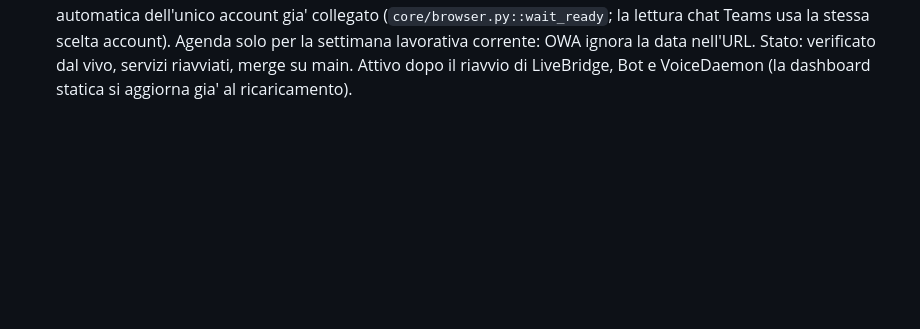
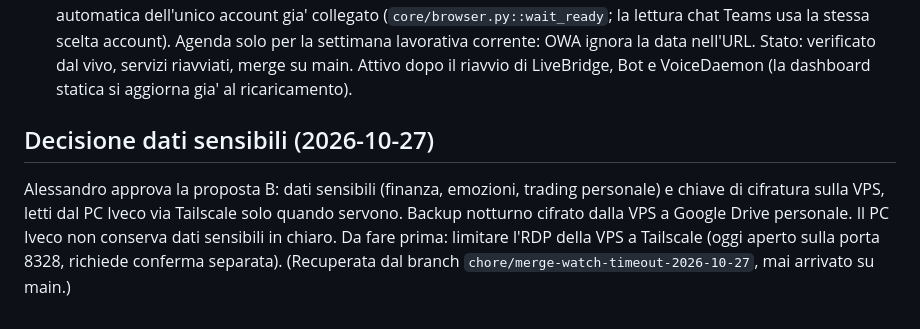
Before and after one commit to alepunzi2895-alt/jarvis, a Markdown page: memory/projects/jarvis.md, the part around the change. Rendered like a GitHub page; blank space fills up the shorter version.

Commit message:
docs: recupera decisione dati sensibili dal branch chore
Co-Authored-By: Claude Opus 5.5 <noreply@anthropic.com>

```diff
--- a/memory/projects/jarvis.md
+++ b/memory/projects/jarvis.md
@@ -1155,3 +1155,7 @@ Diagnosi della lentezza, misurata dal vivo: rete via hotspot iPhone (ping 278 ms
 - Dashboard desktop: le finestre si spostano o si stringono per non coprire la sfera; se non c'e' spazio la sfera passa davanti (`orb-front`). Mobile invariato.
 - Verifica dal vivo (2026-10-27 sera): piano B funzionante via LiveBridge. Base `https://outlook.cloud.microsoft.mcas.ms` (outlook.office.com va in ciclo di login nel Chromium JARVIS), scelta automatica dell'unico account gia' collegato (`core/browser.py::wait_ready`; la lettura chat Teams usa la stessa scelta account). Agenda solo per la settimana lavorativa corrente: OWA ignora la data nell'URL.
 Stato: verificato dal vivo, servizi riavviati, merge su main. Attivo dopo il riavvio di LiveBridge, Bot e VoiceDaemon (la dashboard statica si aggiorna gia' al ricaricamento).
+
+## Decisione dati sensibili (2026-10-27)
+Alessandro approva la proposta B: dati sensibili (finanza, emozioni, trading personale) e chiave di cifratura sulla VPS, letti dal PC Iveco via Tailscale solo quando servono. Backup notturno cifrato dalla VPS a Google Drive personale. Il PC Iveco non conserva dati sensibili in chiaro. Da fare prima: limitare l'RDP della VPS a Tailscale (oggi aperto sulla porta 8328, richiede conferma separata).
+(Recuperata dal branch `chore/merge-watch-timeout-2026-10-27`, mai arrivato su main.)
```
